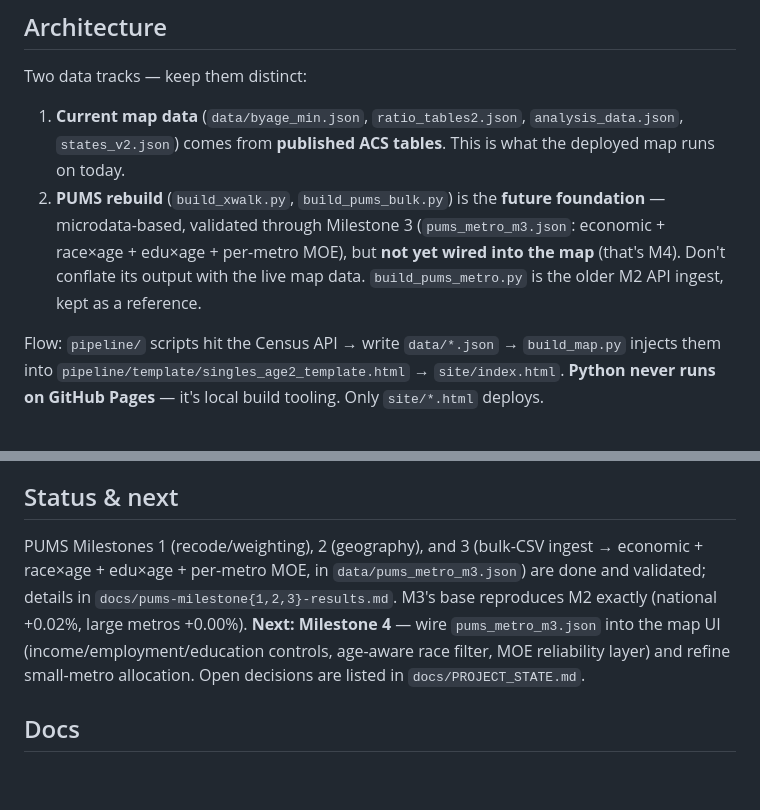
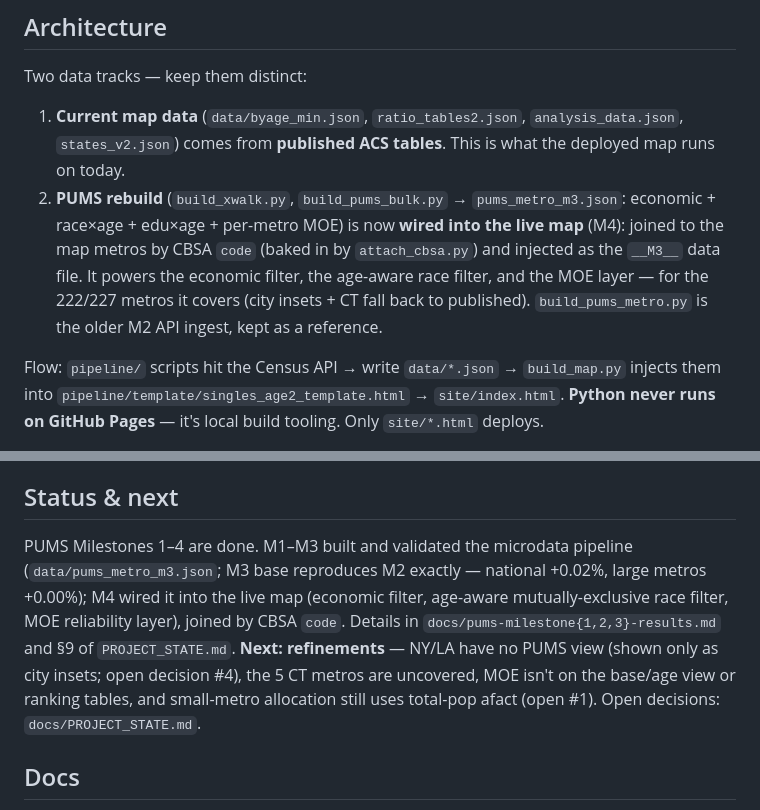
Before and after one commit to sage-mochi/singles-map, a Markdown page: CLAUDE.md, 2 parts joined by grey strips. Drawn GitHub-style; blank space fills up the shorter version.

Commit message:
docs: mark Milestone 4 done (M3 wired into the live map)
Co-Authored-By: Claude Opus 4.8 <noreply@anthropic.com>

```diff
--- a/CLAUDE.md
+++ b/CLAUDE.md
@@ -40,7 +40,7 @@ git add site/index.html && git commit -m "rebuild map" && git push
 Two data tracks — keep them distinct:
 
 1. **Current map data** (`data/byage_min.json`, `ratio_tables2.json`, `analysis_data.json`, `states_v2.json`) comes from **published ACS tables**. This is what the deployed map runs on today.
-2. **PUMS rebuild** (`build_xwalk.py`, `build_pums_bulk.py`) is the **future foundation** — microdata-based, validated through Milestone 3 (`pums_metro_m3.json`: economic + race×age + edu×age + per-metro MOE), but **not yet wired into the map** (that's M4). Don't conflate its output with the live map data. `build_pums_metro.py` is the older M2 API ingest, kept as a reference.
+2. **PUMS rebuild** (`build_xwalk.py`, `build_pums_bulk.py` → `pums_metro_m3.json`: economic + race×age + edu×age + per-metro MOE) is now **wired into the live map** (M4): joined to the map metros by CBSA `code` (baked in by `attach_cbsa.py`) and injected as the `__M3__` data file. It powers the economic filter, the age-aware race filter, and the MOE layer — for the 222/227 metros it covers (city insets + CT fall back to published). `build_pums_metro.py` is the older M2 API ingest, kept as a reference.
 
 Flow: `pipeline/` scripts hit the Census API → write `data/*.json` → `build_map.py` injects them into `pipeline/template/singles_age2_template.html` → `site/index.html`. **Python never runs on GitHub Pages** — it's local build tooling. Only `site/*.html` deploys.
 
@@ -65,7 +65,7 @@ Inject the four JSON files into the template placeholders (`__DATA__`, `__STATES
 
 ## Status & next
 
-PUMS Milestones 1 (recode/weighting), 2 (geography), and 3 (bulk-CSV ingest → economic + race×age + edu×age + per-metro MOE, in `data/pums_metro_m3.json`) are done and validated; details in `docs/pums-milestone{1,2,3}-results.md`. M3's base reproduces M2 exactly (national +0.02%, large metros +0.00%). **Next: Milestone 4** — wire `pums_metro_m3.json` into the map UI (income/employment/education controls, age-aware race filter, MOE reliability layer) and refine small-metro allocation. Open decisions are listed in `docs/PROJECT_STATE.md`.
+PUMS Milestones 1–4 are done. M1–M3 built and validated the microdata pipeline (`data/pums_metro_m3.json`; M3 base reproduces M2 exactly — national +0.02%, large metros +0.00%); M4 wired it into the live map (economic filter, age-aware mutually-exclusive race filter, MOE reliability layer), joined by CBSA `code`. Details in `docs/pums-milestone{1,2,3}-results.md` and §9 of `PROJECT_STATE.md`. **Next: refinements** — NY/LA have no PUMS view (shown only as city insets; open decision #4), the 5 CT metros are uncovered, MOE isn't on the base/age view or ranking tables, and small-metro allocation still uses total-pop afact (open #1). Open decisions: `docs/PROJECT_STATE.md`.
 
 ## Docs
 
```
